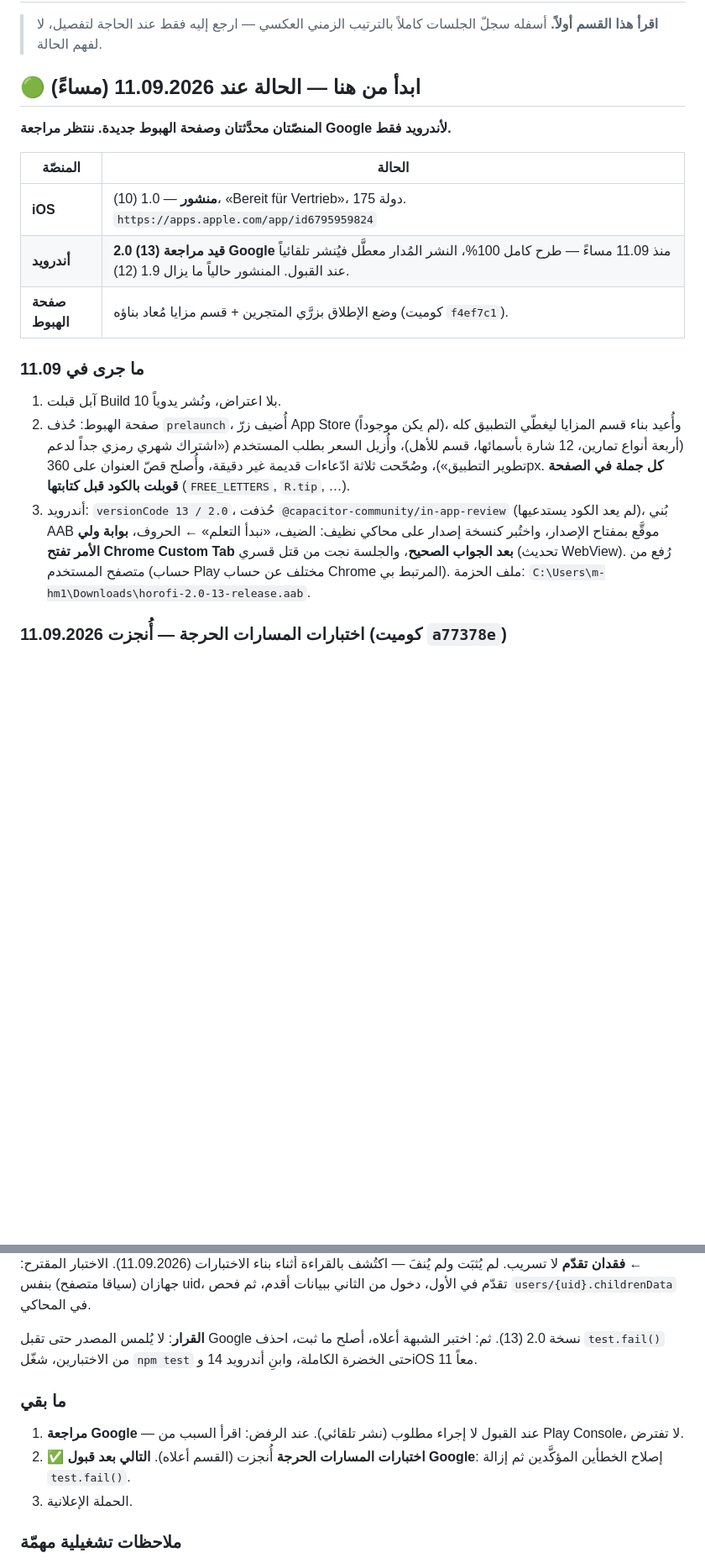
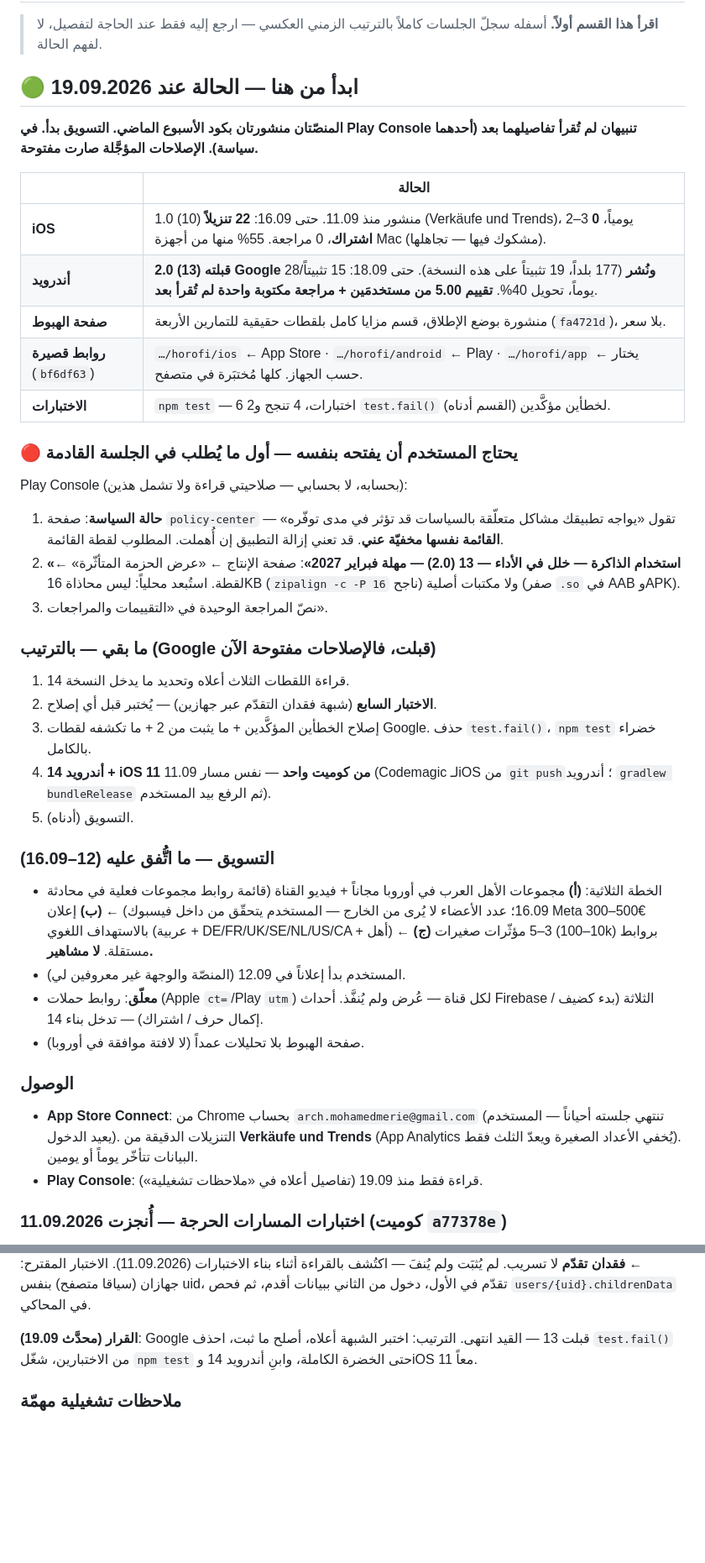
Before and after one commit to archmohamedmerie-coder/horofi, a Markdown page: HANDOFF.md, 2 parts joined by grey strips. Shown at 84% size. GitHub-like rendering; blank space fills up the shorter version.

Commit message:
Hand off the 19.09 state: both stores live, two unread Play Console alerts
Android 2.0 (13) was approved and is live in 177 countries with 19 installs
on the new build; iOS 1.0 (10) has 22 downloads and no subscriptions yet.
The landing page, the short links and the six tests are in place, and the
marketing plan agreed this week is written down with what is still pending.

The next session must start with three screenshots the owner has to take
from Play Console, because read-only access hides them: a policy notice
that "may affect availability", the memory-usage performance flag on build
13 with a February 2027 deadline (already ruled out: 16 KB alignment and
native libraries), and the first written review. Google's acceptance also
lifts the freeze on fixing the two confirmed defects, so the ordered list
now leads with the seventh test and the fixes, then Android 14 + iOS 11.

Sections that only made sense while Apple was reviewing are marked archive.

Co-Authored-By: Claude Opus 5 <noreply@anthropic.com>

```diff
--- a/HANDOFF.md
+++ b/HANDOFF.md
@@ -3,29 +3,55 @@
 > **اقرأ هذا القسم أولاً.** أسفله سجلّ الجلسات كاملاً بالترتيب الزمني العكسي —
 > ارجع إليه فقط عند الحاجة لتفصيل، لا لفهم الحالة.
 
-## 🟢 ابدأ من هنا — الحالة عند 11.09.2026 (مساءً)
+## 🟢 ابدأ من هنا — الحالة عند 19.09.2026
 
-**المنصّتان محدَّثتان وصفحة الهبوط جديدة. ننتظر مراجعة Google لأندرويد فقط.**
+**المنصّتان منشورتان بكود الأسبوع الماضي. التسويق بدأ. في Play Console تنبيهان
+لم تُقرأ تفاصيلهما بعد (أحدهما سياسة). الإصلاحات المؤجَّلة صارت مفتوحة.**
 
-| المنصّة | الحالة |
+| | الحالة |
 |---|---|
-| **iOS** | **منشور** — 1.0 (10)، «Bereit für Vertrieb»، 175 دولة. `https://apps.apple.com/app/id6795959824` |
-| **أندرويد** | **2.0 (13) قيد مراجعة Google** منذ 11.09 مساءً — طرح كامل 100%، النشر المُدار معطَّل فيُنشر تلقائياً عند القبول. المنشور حالياً ما يزال 1.9 (12). |
-| **صفحة الهبوط** | وضع الإطلاق بزرَّي المتجرين + قسم مزايا مُعاد بناؤه (كوميت `f4ef7c1`). |
+| **iOS** | 1.0 (10) منشور منذ 11.09. حتى 16.09: **22 تنزيلاً** (Verkäufe und Trends)، 2–3 يومياً، **0 اشتراك**، 0 مراجعة. 55% منها من أجهزة Mac (مشكوك فيها — تجاهلها). |
+| **أندرويد** | **2.0 (13) قبلته Google ونُشر** (177 بلداً، 19 تثبيتاً على هذه النسخة). حتى 18.09: 15 تثبيتاً/28 يوماً، تحويل 40%. **تقييم 5.00 من مستخدمَين + مراجعة مكتوبة واحدة لم تُقرأ بعد**. |
+| **صفحة الهبوط** | منشورة بوضع الإطلاق، قسم مزايا كامل بلقطات حقيقية للتمارين الأربعة (`fa4721d`)، بلا سعر. |
+| **روابط قصيرة** (`bf6df63`) | `…/horofi/ios` ← App Store · `…/horofi/android` ← Play · `…/horofi/app` ← يختار حسب الجهاز. كلها مُختبَرة في متصفح. |
+| **الاختبارات** | `npm test` — 6 اختبارات، 4 تنجح و2 `test.fail()` لخطأين مؤكَّدين (القسم أدناه). |
 
-### ما جرى في 11.09
-1. آبل قبلت Build 10 بلا اعتراض، ونُشر يدوياً.
-2. صفحة الهبوط: حُذف `prelaunch`، أُضيف زرّ App Store (لم يكن موجوداً)، وأُعيد بناء
-   قسم المزايا ليغطّي التطبيق كله (أربعة أنواع تمارين، 12 شارة بأسمائها، قسم للأهل)،
-   وأُزيل السعر بطلب المستخدم («اشتراك شهري رمزي جداً لدعم تطوير التطبيق»)،
-   وصُحّحت ثلاثة ادّعاءات قديمة غير دقيقة، وأُصلح قصّ العنوان على 360px.
-   **كل جملة في الصفحة قوبلت بالكود قبل كتابتها** (`FREE_LETTERS`, `R.tip`, …).
-3. أندرويد: `versionCode 13 / 2.0`، حُذفت `@capacitor-community/in-app-review`
-   (لم يعد الكود يستدعيها)، بُني AAB موقَّع بمفتاح الإصدار، واختُبر كنسخة إصدار على
-   محاكي نظيف: الضيف، «نبدأ التعلم» ← الحروف، **بوابة ولي الأمر تفتح Chrome
-   Custom Tab بعد الجواب الصحيح**، والجلسة نجت من قتل قسري (تحديث WebView).
-   رُفع من متصفح المستخدم (حساب Play مختلف عن حساب Chrome المرتبط بي).
-   ملف الحزمة: `C:\Users\m-hm1\Downloads\horofi-2.0-13-release.aab`.
+### 🔴 يحتاج المستخدم أن يفتحه بنفسه — أول ما يُطلب في الجلسة القادمة
+Play Console (بحسابه، لا بحسابي — صلاحيتي قراءة ولا تشمل هذين):
+1. **حالة السياسة**: صفحة `policy-center` تقول «يواجه تطبيقك مشاكل متعلّقة
+   بالسياسات قد تؤثر في مدى توفّره» — **القائمة نفسها مخفيّة عني**. قد تعني إزالة
+   التطبيق إن أُهملت. المطلوب لقطة القائمة.
+2. **«استخدام الذاكرة — خلل في الأداء — 13 (2.0) — مهلة فبراير 2027»**: صفحة
+   الإنتاج ← «عرض الحزمة المتأثّرة» ← لقطة. استُبعد محلياً: ليس محاذاة 16KB
+   (`zipalign -c -P 16` ناجح) ولا مكتبات أصلية (صفر `.so` في AAB وAPK).
+3. نصّ المراجعة الوحيدة في «التقييمات والمراجعات».
+
+### ما بقي — بالترتيب (Google قبلت، فالإصلاحات مفتوحة الآن)
+1. قراءة اللقطات الثلاث أعلاه وتحديد ما يدخل النسخة 14.
+2. **الاختبار السابع** (شبهة فقدان التقدّم عبر جهازين) — يُختبر قبل أي إصلاح.
+3. إصلاح الخطأين المؤكَّدين + ما يثبت من 2 + ما تكشفه لقطات Google. حذف
+   `test.fail()`، `npm test` خضراء بالكامل.
+4. **أندرويد 14 + iOS 11 من كوميت واحد** — نفس مسار 11.09 (Codemagic لـiOS من
+   `git push`؛ أندرويد `gradlew bundleRelease` ثم الرفع بيد المستخدم).
+5. التسويق (أدناه).
+
+### التسويق — ما اتُّفق عليه (12–16.09)
+- الخطة الثلاثية: **(أ)** مجموعات الأهل العرب في أوروبا مجاناً + فيديو القناة
+  (قائمة روابط مجموعات فعلية في محادثة 16.09؛ عدد الأعضاء لا يُرى من الخارج —
+  المستخدم يتحقّق من داخل فيسبوك) ← **(ب)** إعلان Meta 300–500€ بالاستهداف
+  اللغوي (عربية + DE/FR/UK/SE/NL/US/CA + أهل) ← **(ج)** 3–5 مؤثّرات صغيرات
+  (10–100k) بروابط مستقلة. **لا مشاهير.**
+- المستخدم بدأ إعلاناً في 12.09 (المنصّة والوجهة غير معروفين لي).
+- **معلّق**: روابط حملات (Apple `ct=`/Play `utm`) لكل قناة — عُرض ولم يُنفَّذ.
+  أحداث Firebase الثلاثة (بدء كضيف / إكمال حرف / اشتراك) — تدخل بناء 14.
+- صفحة الهبوط بلا تحليلات عمداً (لا لافتة موافقة في أوروبا).
+
+### الوصول
+- **App Store Connect**: من Chrome بحساب `arch.mohamedmerie@gmail.com` (تنتهي
+  جلسته أحياناً — المستخدم يعيد الدخول). التنزيلات الدقيقة من
+  **Verkäufe und Trends** (App Analytics يُخفي الأعداد الصغيرة ويعدّ الثلث فقط).
+  البيانات تتأخّر يوماً أو يومين.
+- **Play Console**: قراءة فقط منذ 19.09 (تفاصيل أعلاه في «ملاحظات تشغيلية»).
 
 ### اختبارات المسارات الحرجة — أُنجزت 11.09.2026 (كوميت `a77378e`)
 
@@ -47,16 +73,9 @@
 جهازان (سياقا متصفح) بنفس uid، تقدّم في الأول، دخول من الثاني ببيانات أقدم،
 ثم فحص `users/{uid}.childrenData` في المحاكي.
 
-**القرار**: لا يُلمس المصدر حتى تقبل Google نسخة 2.0 (13). ثم: اختبر الشبهة أعلاه، أصلح ما ثبت،
+**القرار (محدَّث 19.09)**: Google قبلت 13 — القيد انتهى. الترتيب: اختبر الشبهة أعلاه، أصلح ما ثبت،
 احذف `test.fail()` من الاختبارين، شغّل `npm test` حتى الخضرة الكاملة، وابنِ
 أندرويد 14 وiOS 11 معاً.
-
-### ما بقي
-1. **مراجعة Google** — عند القبول لا إجراء مطلوب (نشر تلقائي). عند الرفض: اقرأ
-   السبب من Play Console، لا تفترض.
-2. ✅ **اختبارات المسارات الحرجة** أُنجزت (القسم أعلاه). **التالي بعد قبول Google**: إصلاح
-   الخطأين المؤكَّدين ثم إزالة `test.fail()`.
-3. الحملة الإعلانية.
 
 ### ملاحظات تشغيلية مهمّة
 - **Play Console**: حساب المطوّر `5377349411335463270` (تطبيق `4974253902240968411`) يملكه حساب Google آخر. منذ 19.09.2026 حساب `arch.mohamedmerie@gmail.com` **مدعوّ بصلاحية قراءة فقط** (App-Informationen ansehen؛ بلا Finanzdaten، بلا نشر) — فالإحصاءات تُقرأ من Chrome مباشرة:
```
Also changed, not shown: other parts of HANDOFF.md (+3 -3 lines).
